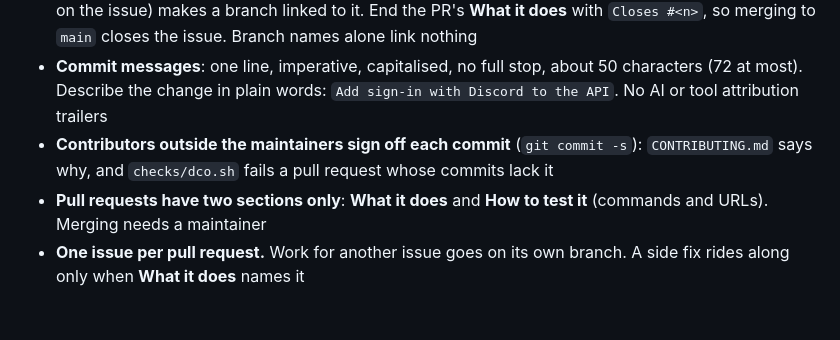
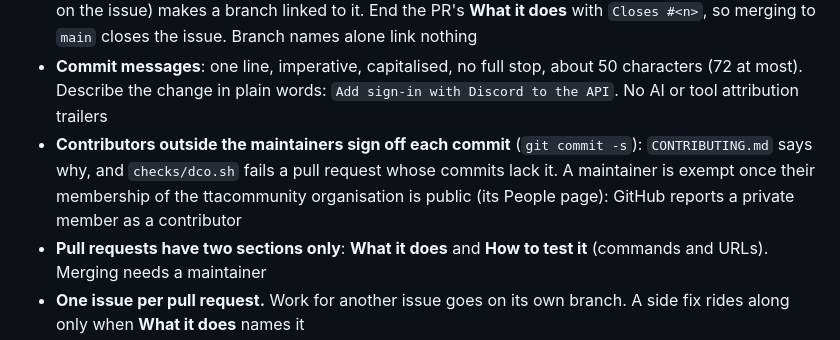
Before and after one commit to ttacommunity/ttacommunity, a Markdown page: AGENTS.md, the part around the change. Drawn GitHub-style; blank space fills up the shorter version.

Commit message:
Say that maintainers make their membership public

```diff
--- a/AGENTS.md
+++ b/AGENTS.md
@@ -360,7 +360,9 @@ agent runs them itself.
   `Add sign-in with Discord to the API`. No AI or tool attribution trailers
 - **Contributors outside the maintainers sign off each commit**
   (`git commit -s`): `CONTRIBUTING.md` says why, and `checks/dco.sh` fails
-  a pull request whose commits lack it
+  a pull request whose commits lack it. A maintainer is exempt once their
+  membership of the ttacommunity organisation is public (its People page):
+  GitHub reports a private member as a contributor
 - **Pull requests have two sections only**: **What it does** and **How to
   test it** (commands and URLs). Merging needs a maintainer
 - **One issue per pull request.** Work for another issue goes on its own
```
